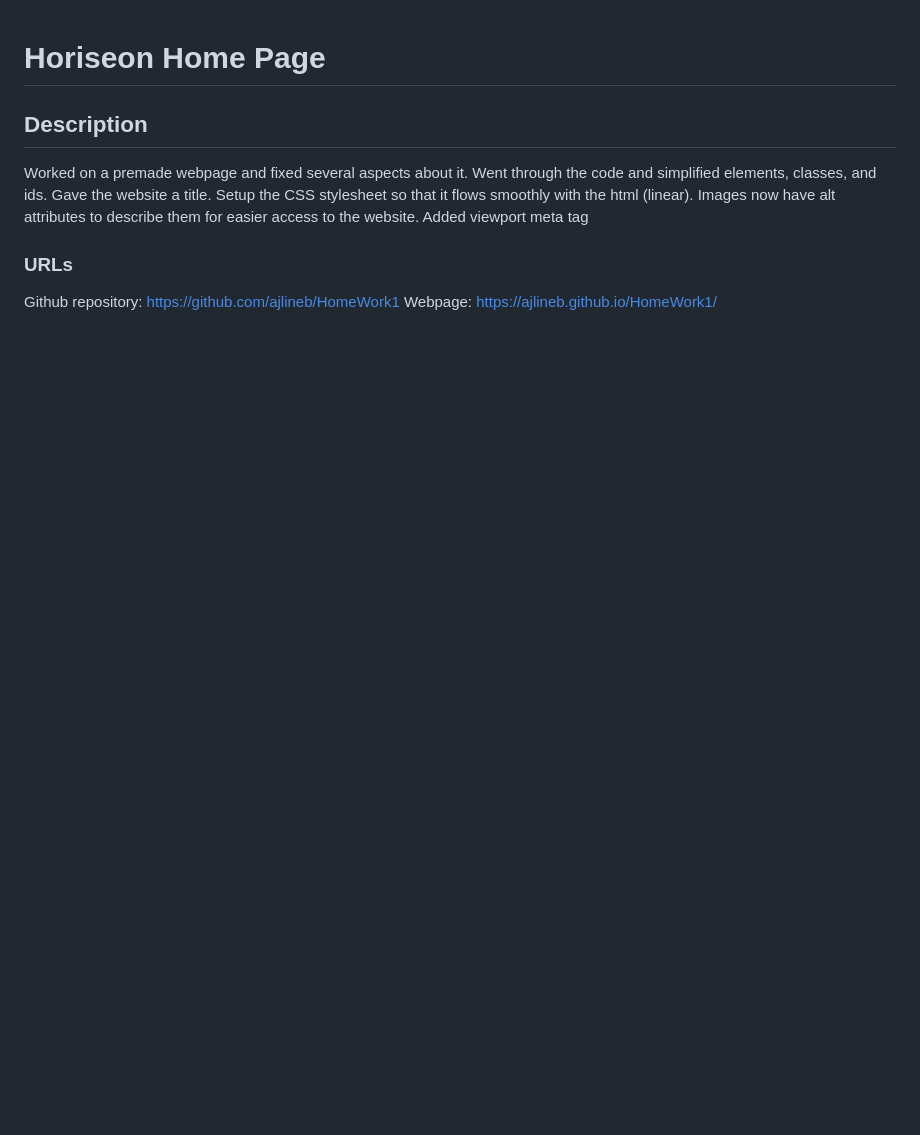
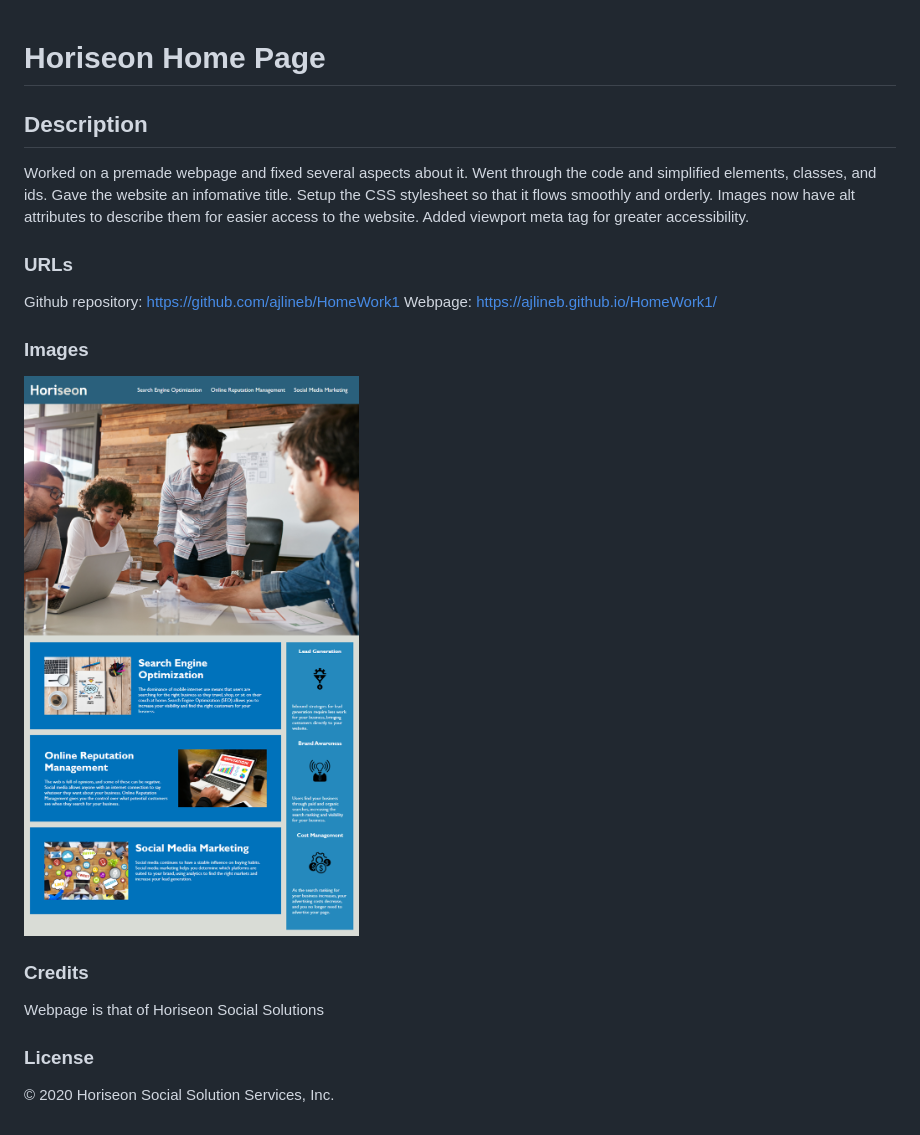
Before and after one commit to ajlineb/Code_Refactoring, a Markdown page: README.md, the part around the change. Drawn GitHub-style; pictures changed too: assets/images/01-html-css-git-homework-demo.png (added); blank space fills up the shorter version.

Commit message:
Added an image to the README, changed the description in the README, added Credits to READMe, and added a License to the README. Fixed some spaceing in the CSS.

```diff
--- a/README.md
+++ b/README.md
@@ -3,11 +3,20 @@
 ## Description
 Worked on a premade webpage and fixed several aspects about it.
 Went through the code and simplified elements, classes, and ids.
-Gave the website a title.
-Setup the CSS stylesheet so that it flows smoothly with the html (linear).
+Gave the website an infomative title.
+Setup the CSS stylesheet so that it flows smoothly and orderly.
 Images now have alt attributes to describe them for easier access to the website.
-Added viewport meta tag
+Added viewport meta tag for greater accessibility.
 
 ### URLs
 Github repository: https://github.com/ajlineb/HomeWork1
 Webpage: https://ajlineb.github.io/HomeWork1/
+
+### Images
+![alt website](./assets/images/01-html-css-git-homework-demo.png)
+
+### Credits
+Webpage is that of Horiseon Social Solutions
+
+### License
+© 2020 Horiseon Social Solution Services, Inc.
```
Also changed, not shown: 1 other file.
